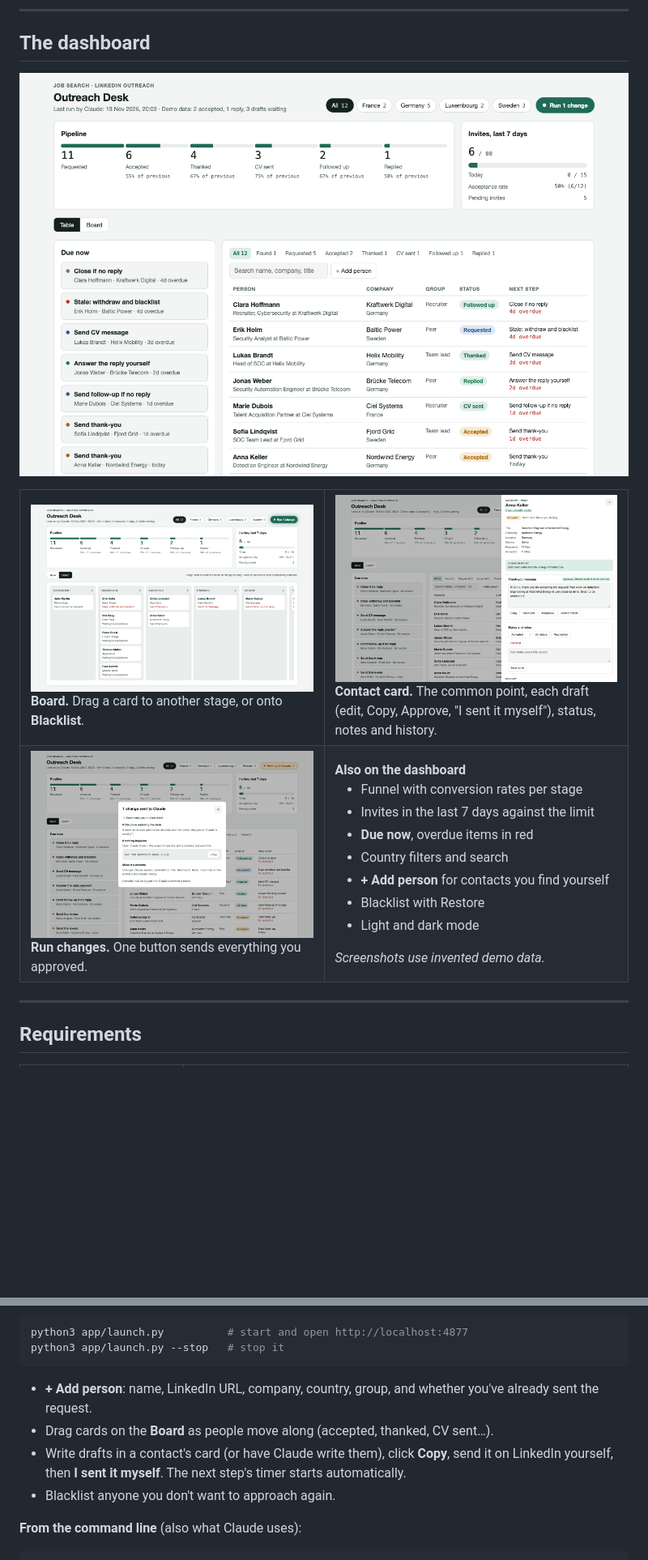
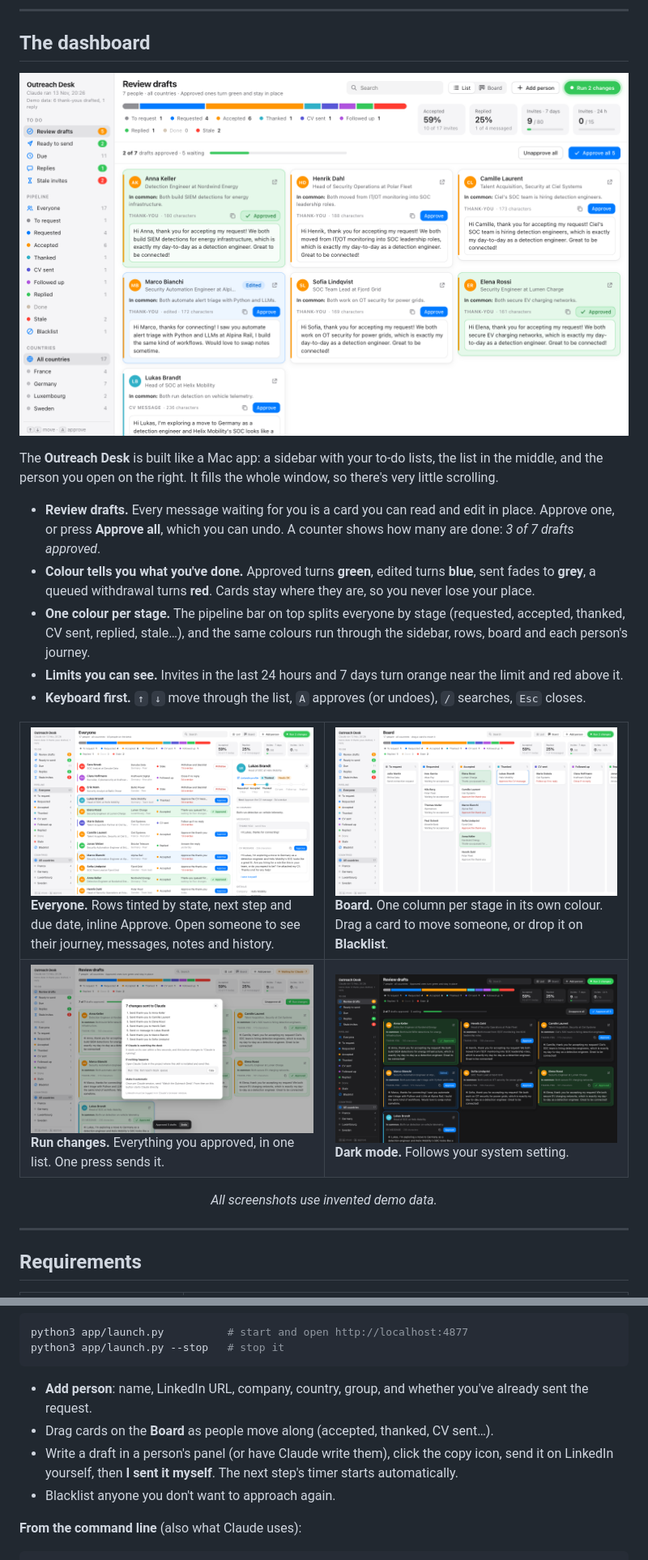
Before and after one commit to contactmishra/linkedin-outreach, a Markdown page: README.md, 2 parts joined by grey strips. Shown at 81% size. Rendered like a GitHub page; pictures changed too: docs/board.png, docs/contact.png, docs/dark.png (added); blank space fills up the shorter version.

````diff
--- a/README.md
+++ b/README.md
@@ -104,30 +104,28 @@ No Claude session watching? The button tells you the one line to paste into Clau
 
 ## The dashboard
 
-<p align="center"><img src="docs/dashboard.png" alt="Outreach Desk dashboard with demo data: pipeline funnel, weekly invite meter, due-now list and the contact table" width="100%"></p>
+<p align="center"><img src="docs/dashboard.png" alt="Outreach Desk with demo data: Review drafts view with approved cards in green, an Approve all button and the multi-colour pipeline bar" width="100%"></p>
+
+The **Outreach Desk** is built like a Mac app: a sidebar with your to-do lists, the list in the middle, and the person you open on the right. It fills the whole window, so there's very little scrolling.
+
+- **Review drafts.** Every message waiting for you is a card you can read and edit in place. Approve one, or press **Approve all**, which you can undo. A counter shows how many are done: *3 of 7 drafts approved*.
+- **Colour tells you what you've done.** Approved turns **green**, edited turns **blue**, sent fades to **grey**, a queued withdrawal turns **red**. Cards stay where they are, so you never lose your place.
+- **One colour per stage.** The pipeline bar on top splits everyone by stage (requested, accepted, thanked, CV sent, replied, stale…), and the same colours run through the sidebar, rows, board and each person's journey.
+- **Limits you can see.** Invites in the last 24 hours and 7 days turn orange near the limit and red above it.
+- **Keyboard first.** `↑` `↓` move through the list, `A` approves (or undoes), `/` searches, `Esc` closes.
 
 <table>
 <tr>
-<td width="50%"><img src="docs/board.png" alt="Board view: drag cards between stages or onto the blacklist"><br><b>Board.</b> Drag a card to another stage, or onto <b>Blacklist</b>.</td>
-<td width="50%"><img src="docs/contact.png" alt="Contact card with the common point, the thank-you draft and Approve button"><br><b>Contact card.</b> The common point, each draft (edit, Copy, Approve, "I sent it myself"), status, notes and history.</td>
+<td width="50%"><img src="docs/contact.png" alt="List of everyone with state colours and the person panel open"><br><b>Everyone.</b> Rows tinted by state, next step and due date, inline Approve. Open someone to see their journey, messages, notes and history.</td>
+<td width="50%"><img src="docs/board.png" alt="Board view with one column per stage"><br><b>Board.</b> One column per stage in its own colour. Drag a card to move someone, or drop it on <b>Blacklist</b>.</td>
 </tr>
 <tr>
-<td width="50%"><img src="docs/run.png" alt="Run changes panel listing the queued work"><br><b>Run changes.</b> One button sends everything you approved.</td>
-<td width="50%">
-<b>Also on the dashboard</b>
-<ul>
-<li>Funnel with conversion rates per stage</li>
-<li>Invites in the last 7 days against the limit</li>
-<li><b>Due now</b>, overdue items in red</li>
-<li>Country filters and search</li>
-<li><b>+ Add person</b> for contacts you find yourself</li>
-<li>Blacklist with Restore</li>
-<li>Light and dark mode</li>
-</ul>
-<i>Screenshots use invented demo data.</i>
-</td>
+<td width="50%"><img src="docs/run.png" alt="Run changes panel listing the queued work"><br><b>Run changes.</b> Everything you approved, in one list. One press sends it.</td>
+<td width="50%"><img src="docs/dark.png" alt="Review drafts in dark mode"><br><b>Dark mode.</b> Follows your system setting.</td>
 </tr>
 </table>
+
+<p align="center"><i>All screenshots use invented demo data.</i></p>
 
 ---
 
@@ -218,9 +216,9 @@ python3 app/launch.py          # start and open http://localhost:4877
 python3 app/launch.py --stop   # stop it
 ```
 
-- **+ Add person**: name, LinkedIn URL, company, country, group, and whether you've already sent the request.
+- **Add person**: name, LinkedIn URL, company, country, group, and whether you've already sent the request.
 - Drag cards on the **Board** as people move along (accepted, thanked, CV sent…).
-- Write drafts in a contact's card (or have Claude write them), click **Copy**, send it on LinkedIn yourself, then **I sent it myself**. The next step's timer starts automatically.
+- Write a draft in a person's panel (or have Claude write them), click the copy icon, send it on LinkedIn yourself, then **I sent it myself**. The next step's timer starts automatically.
 - Blacklist anyone you don't want to approach again.
 
 **From the command line** (also what Claude uses):
````
Also changed, not shown: other parts of README.md (+2 -2 lines), SKILL.md (+1 -1 lines), 2 other files.
